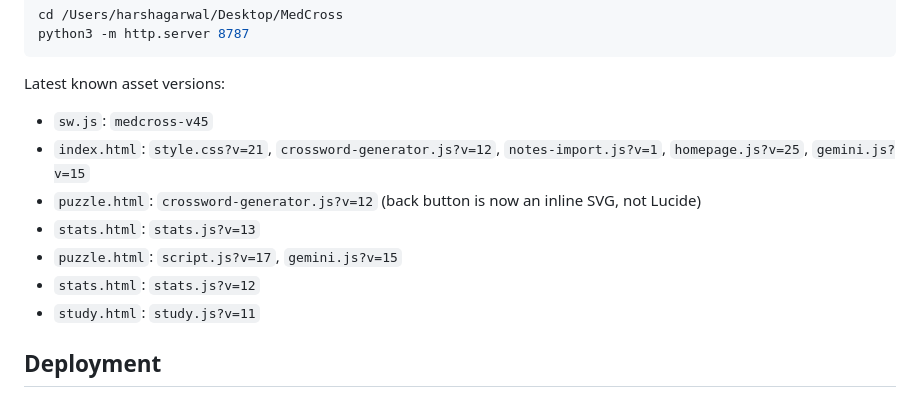
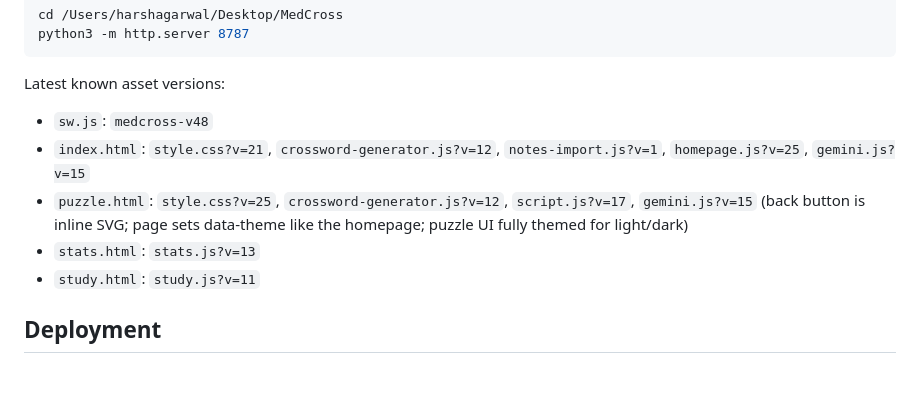
Before and after one commit to Harshagarwal06/medcross, a Markdown page: HANDOFF.md, the part around the change. Rendered like a GitHub page.

Commit message:
Update handoff asset versions
Co-Authored-By: Claude Fable 5 <noreply@anthropic.com>

```diff
--- a/HANDOFF.md
+++ b/HANDOFF.md
@@ -25,12 +25,10 @@ python3 -m http.server 8787
 
 Latest known asset versions:
 
-- `sw.js`: `medcross-v45`
+- `sw.js`: `medcross-v48`
 - `index.html`: `style.css?v=21`, `crossword-generator.js?v=12`, `notes-import.js?v=1`, `homepage.js?v=25`, `gemini.js?v=15`
-- `puzzle.html`: `crossword-generator.js?v=12` (back button is now an inline SVG, not Lucide)
+- `puzzle.html`: `style.css?v=25`, `crossword-generator.js?v=12`, `script.js?v=17`, `gemini.js?v=15` (back button is inline SVG; page sets data-theme like the homepage; puzzle UI fully themed for light/dark)
 - `stats.html`: `stats.js?v=13`
-- `puzzle.html`: `script.js?v=17`, `gemini.js?v=15`
-- `stats.html`: `stats.js?v=12`
 - `study.html`: `study.js?v=11`
 
 ## Deployment
```
